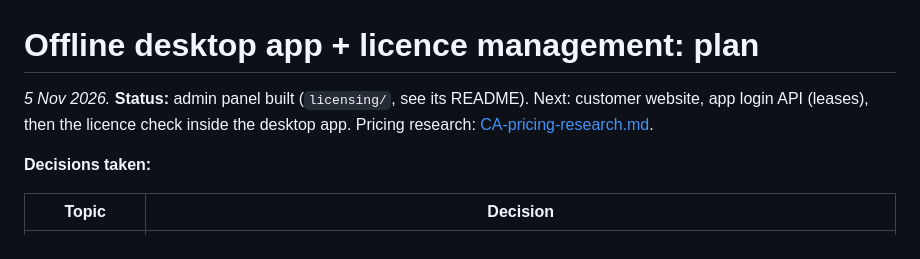
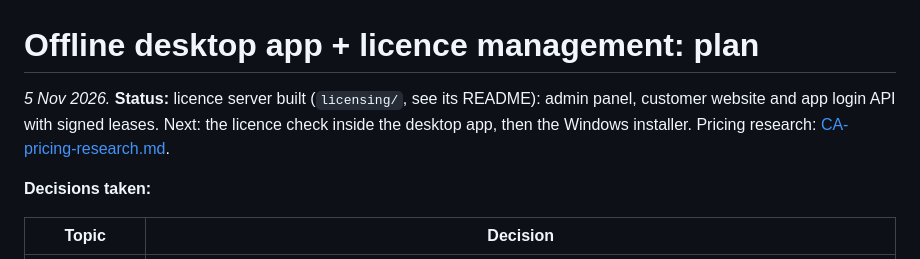
Before and after one commit to ganesh-rajput-07/theledgeHub, a Markdown page: docs/licensing-plan.md, the part around the change. Drawn GitHub-style.

Commit message:
Update licensing plan status

```diff
--- a/docs/licensing-plan.md
+++ b/docs/licensing-plan.md
@@ -1,7 +1,7 @@
 # Offline desktop app + licence management: plan
 
-_5 Nov 2026._ **Status:** admin panel built (`licensing/`, see its README). Next: customer website, app login API
-(leases), then the licence check inside the desktop app. Pricing research: [CA-pricing-research.md](CA-pricing-research.md).
+_5 Nov 2026._ **Status:** licence server built (`licensing/`, see its README): admin panel, customer website and app login
+API with signed leases. Next: the licence check inside the desktop app, then the Windows installer. Pricing research: [CA-pricing-research.md](CA-pricing-research.md).
 
 **Decisions taken:**
 
```
